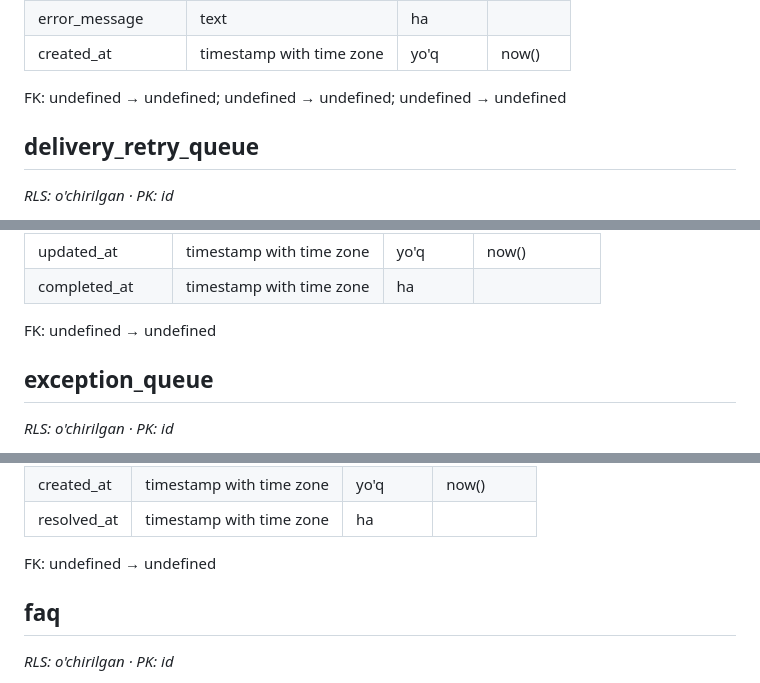
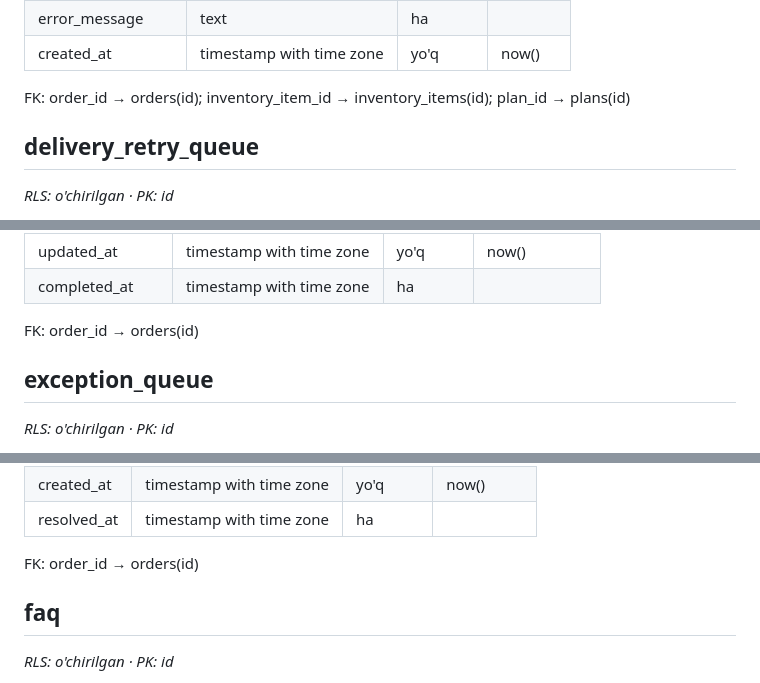
Before and after one commit to santyx-afk/avtootvetbotforsantyx, a Markdown page: migrations/BASELINE.md, 3 parts joined by grey strips. GitHub-like rendering.

```diff
--- a/migrations/BASELINE.md
+++ b/migrations/BASELINE.md
@@ -180,7 +180,7 @@ _RLS: o'chirilgan · PK: id_
 | error_message | text | ha |  |
 | created_at | timestamp with time zone | yo'q | now() |
 
-FK: undefined → undefined; undefined → undefined; undefined → undefined
+FK: order_id → orders(id); inventory_item_id → inventory_items(id); plan_id → plans(id)
 
 ## delivery_retry_queue
 
@@ -199,7 +199,7 @@ _RLS: o'chirilgan · PK: id_
 | updated_at | timestamp with time zone | yo'q | now() |
 | completed_at | timestamp with time zone | ha |  |
 
-FK: undefined → undefined
+FK: order_id → orders(id)
 
 ## exception_queue
 
@@ -215,7 +215,7 @@ _RLS: o'chirilgan · PK: id_
 | created_at | timestamp with time zone | yo'q | now() |
 | resolved_at | timestamp with time zone | ha |  |
 
-FK: undefined → undefined
+FK: order_id → orders(id)
 
 ## faq
 
```
Also changed, not shown: other parts of migrations/BASELINE.md (+26 -26 lines).
